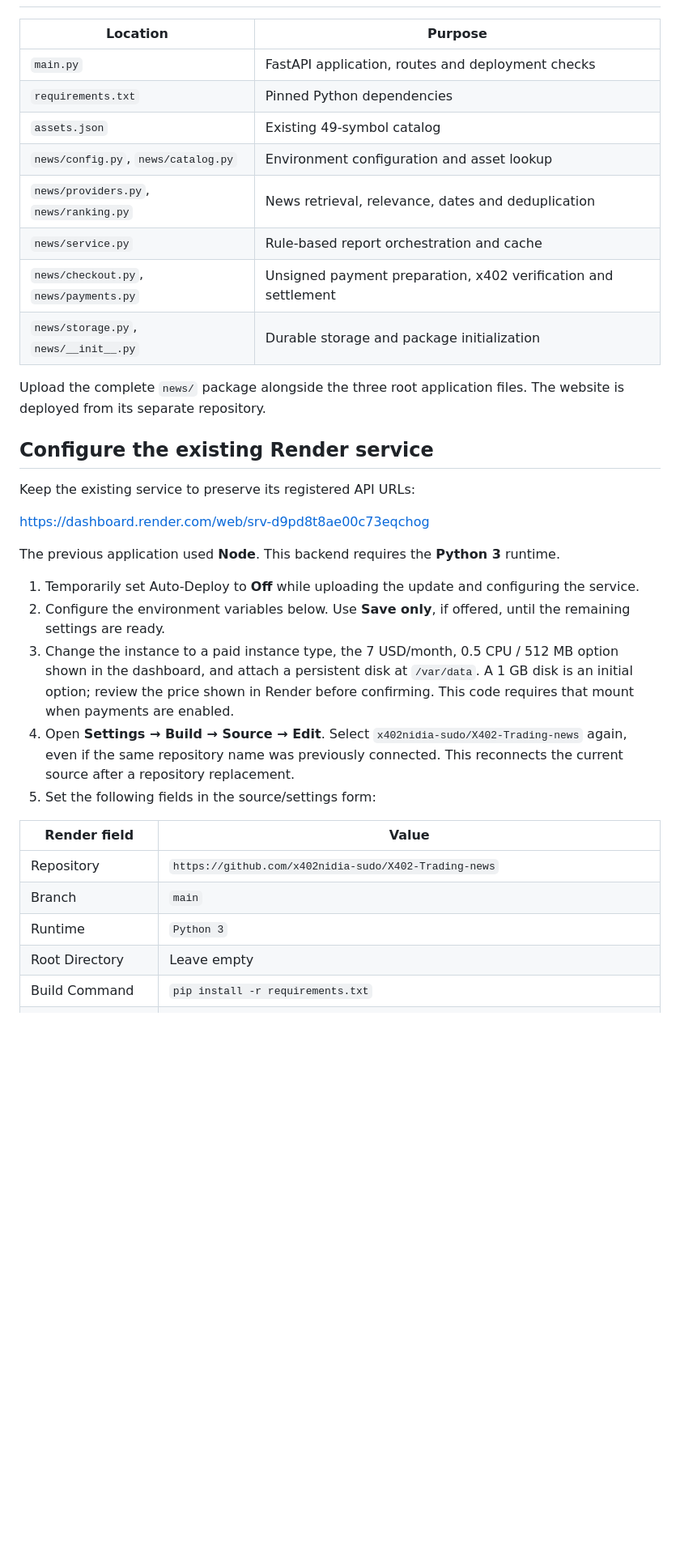
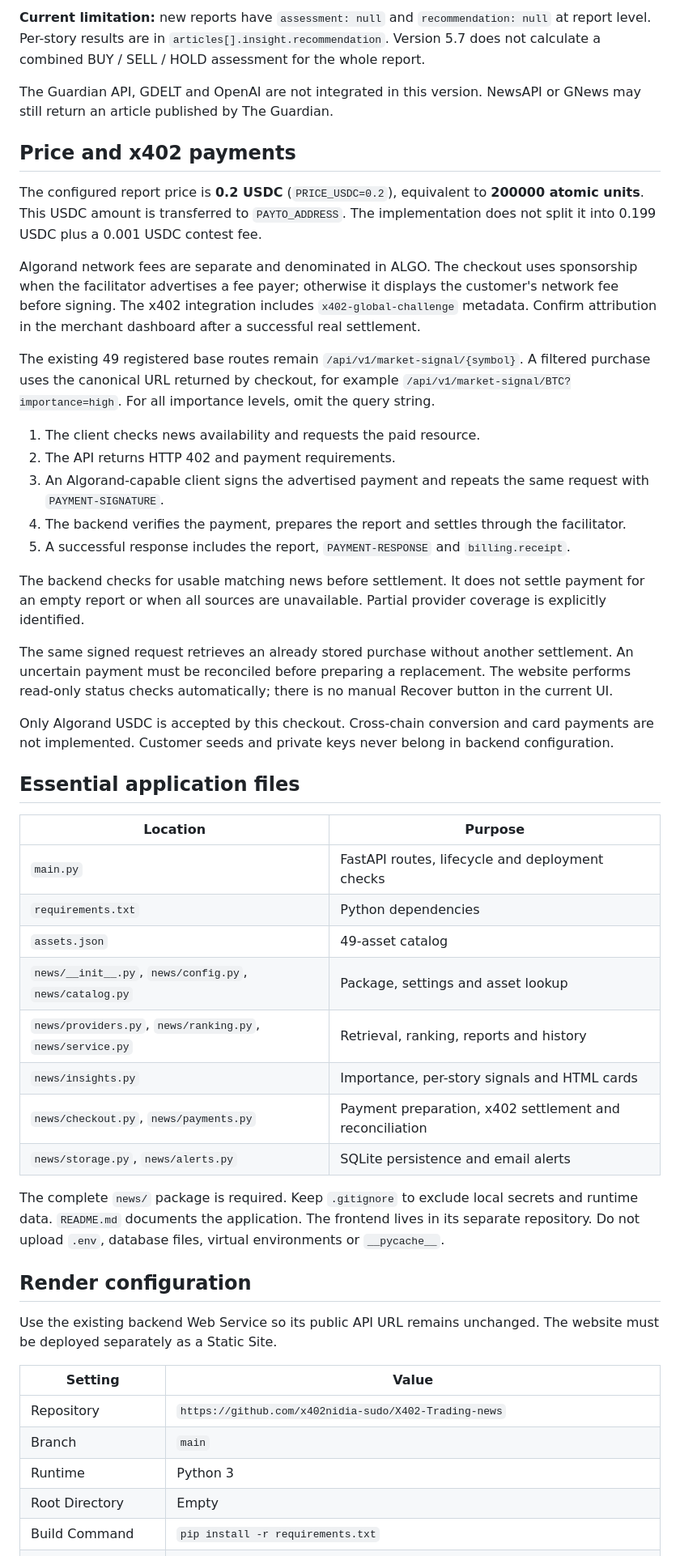
Before and after one commit to x402nidia-sudo/X402-Trading-news, a Markdown page: README.md, the part around one of its changes. Shown at 81% size. GitHub-like rendering; blank space fills up the shorter version.

```diff
--- a/README.md
+++ b/README.md
@@ -29,35 +47,50 @@ The default report price is **0.199 USDC**, configurable through `PRICE_USDC`. N
+**Current limitation:** new reports have `assessment: null` and `recommendation: null` at report level. Per-story results are in `articles[].insight.recommendation`. Version 5.7 does not calculate a combined BUY / SELL / HOLD assessment for the whole report.
+
+The Guardian API, GDELT and OpenAI are not integrated in this version. NewsAPI or GNews may still return an article published by The Guardian.
+
+## Price and x402 payments
+
+The configured report price is **0.2 USDC** (`PRICE_USDC=0.2`), equivalent to **200000 atomic units**. This USDC amount is transferred to `PAYTO_ADDRESS`. The implementation does not split it into 0.199 USDC plus a 0.001 USDC contest fee.
+
+Algorand network fees are separate and denominated in ALGO. The checkout uses sponsorship when the facilitator advertises a fee payer; otherwise it displays the customer's network fee before signing. The x402 integration includes `x402-global-challenge` metadata. Confirm attribution in the merchant dashboard after a successful real settlement.
+
+The existing 49 registered base routes remain `/api/v1/market-signal/{symbol}`. A filtered purchase uses the canonical URL returned by checkout, for example `/api/v1/market-signal/BTC?importance=high`. For all importance levels, omit the query string.
+
+1. The client checks news availability and requests the paid resource.
+2. The API returns HTTP 402 and payment requirements.
+3. An Algorand-capable client signs the advertised payment and repeats the same request with `PAYMENT-SIGNATURE`.
+4. The backend verifies the payment, prepares the report and settles through the facilitator.
+5. A successful response includes the report, `PAYMENT-RESPONSE` and `billing.receipt`.
+
+The backend checks for usable matching news before settlement. It does not settle payment for an empty report or when all sources are unavailable. Partial provider coverage is explicitly identified.
+
+The same signed request retrieves an already stored purchase without another settlement. An uncertain payment must be reconciled before preparing a replacement. The website performs read-only status checks automatically; there is no manual Recover button in the current UI.
+
+Only Algorand USDC is accepted by this checkout. Cross-chain conversion and card payments are not implemented. Customer seeds and private keys never belong in backend configuration.
+
+## Essential application files
 
 | Location | Purpose |
 |---|---|
-| `main.py` | FastAPI application, routes and deployment checks |
-| `requirements.txt` | Pinned Python dependencies |
-| `assets.json` | Existing 49-symbol catalog |
-| `news/config.py`, `news/catalog.py` | Environment configuration and asset lookup |
-| `news/providers.py`, `news/ranking.py` | News retrieval, relevance, dates and deduplication |
-| `news/service.py` | Rule-based report orchestration and cache |
-| `news/checkout.py`, `news/payments.py` | Unsigned payment preparation, x402 verification and settlement |
-| `news/storage.py`, `news/__init__.py` | Durable storage and package initialization |
+| `main.py` | FastAPI routes, lifecycle and deployment checks |
+| `requirements.txt` | Python dependencies |
+| `assets.json` | 49-asset catalog |
+| `news/__init__.py`, `news/config.py`, `news/catalog.py` | Package, settings and asset lookup |
+| `news/providers.py`, `news/ranking.py`, `news/service.py` | Retrieval, ranking, reports and history |
+| `news/insights.py` | Importance, per-story signals and HTML cards |
+| `news/checkout.py`, `news/payments.py` | Payment preparation, x402 settlement and reconciliation |
+| `news/storage.py`, `news/alerts.py` | SQLite persistence and email alerts |
 
-Upload the complete `news/` package alongside the three root application files. The website is deployed from its separate repository.
+The complete `news/` package is required. Keep `.gitignore` to exclude local secrets and runtime data. `README.md` documents the application. The frontend lives in its separate repository. Do not upload `.env`, database files, virtual environments or `__pycache__`.
 
-## Configure the existing Render service
+## Render configuration
 
-Keep the existing service to preserve its registered API URLs:
+Use the existing backend Web Service so its public API URL remains unchanged. The website must be deployed separately as a Static Site.
 
-https://dashboard.render.com/web/srv-d9pd8t8ae00c73eqchog
-
-The previous application used **Node**. This backend requires the **Python 3** runtime.
-
-1. Temporarily set Auto-Deploy to **Off** while uploading the update and configuring the service.
-2. Configure the environment variables below. Use **Save only**, if offered, until the remaining settings are ready.
-3. Change the instance to a paid instance type, the 7 USD/month, 0.5 CPU / 512 MB option shown in the dashboard, and attach a persistent disk at `/var/data`. A 1 GB disk is an initial option; review the price shown in Render before confirming. This code requires that mount when payments are enabled.
-4. Open **Settings → Build → Source → Edit**. Select `x402nidia-sudo/X402-Trading-news` again, even if the same repository name was previously connected. This reconnects the current source after a repository replacement.
-5. Set the following fields in the source/settings form:
-
-| Render field | Value |
+| Setting | Value |
 |---|---|
 | Repository | `https://github.com/x402nidia-sudo/X402-Trading-news` |
 | Branch | `main` |
-| Runtime | `Python 3` |
-| Root Directory | Leave empty |
+| Runtime | Python 3 |
+| Root Directory | Empty |
 | Build Command | `pip install -r requirements.txt` |
```
Also changed, not shown: other parts of README.md (+93 -75 lines).
